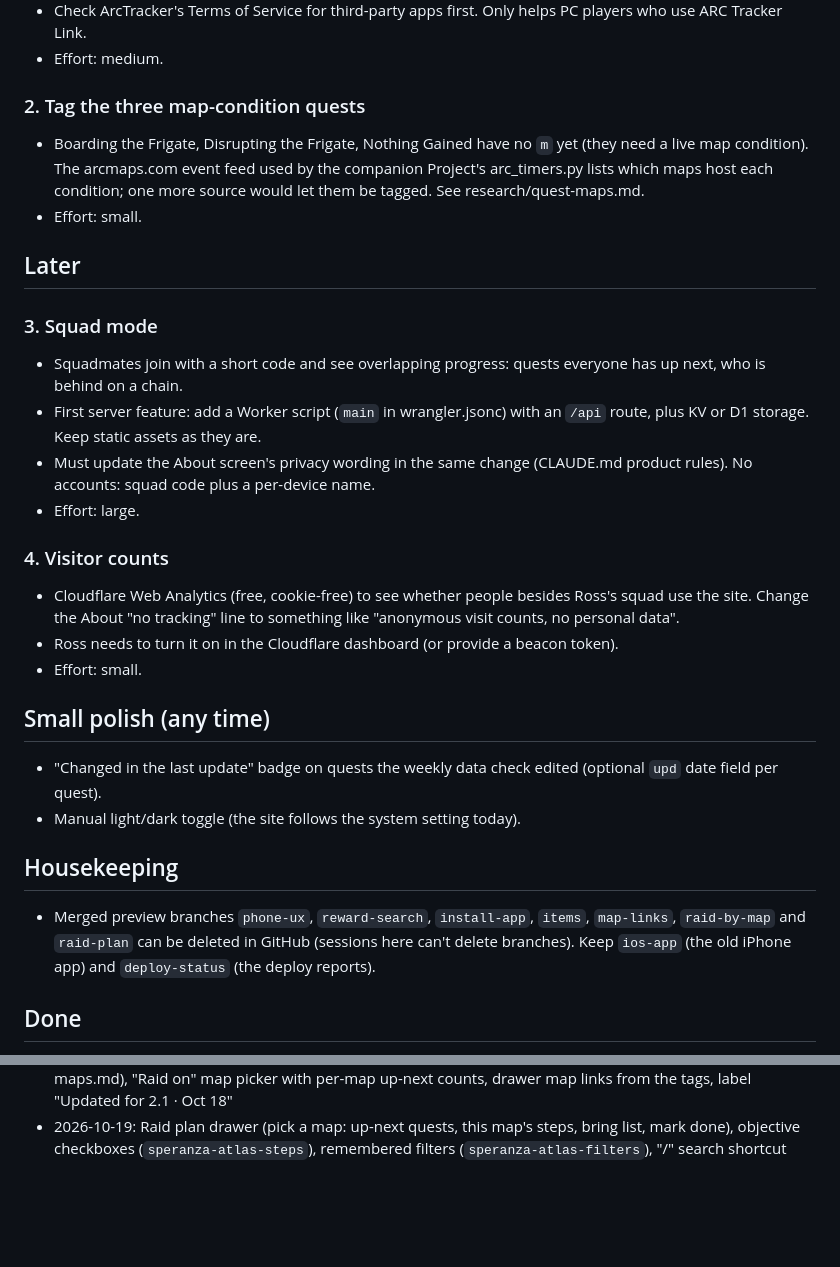
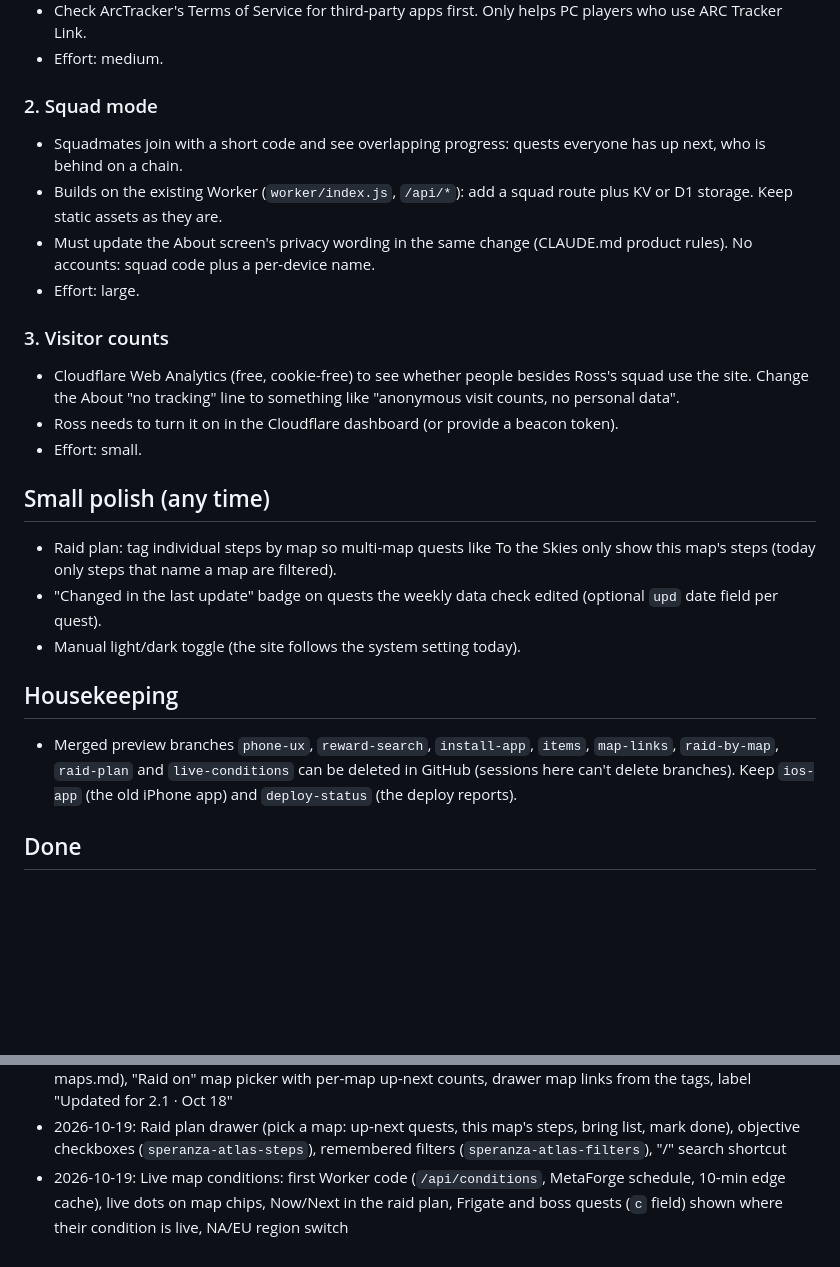
Before and after one commit to rossalv/speranza-quest-atlas, a Markdown page: ROADMAP.md, 2 parts joined by grey strips. Rendered like a GitHub page; blank space fills up the shorter version.

Commit message:
Roadmap: live map conditions shipped
Co-Authored-By: Claude Opus 5.5 <noreply@anthropic.com>
Claude-Session: https://claude.ai/code/session_01TyUTs8vNAb6hy3HdKu5mFQ

```diff
--- a/ROADMAP.md
+++ b/ROADMAP.md
@@ -21,25 +21,16 @@ move it to "Done" with the date.
   who use ARC Tracker Link.
 - Effort: medium.
 
-### 2. Tag the three map-condition quests
-- Boarding the Frigate, Disrupting the Frigate, Nothing Gained have no `m` yet (they
-  need a live map condition). The arcmaps.com event feed used by the companion
-  Project's arc_timers.py lists which maps host each condition; one more source would
-  let them be tagged. See research/quest-maps.md.
-- Effort: small.
-
-## Later
-
-### 3. Squad mode
+### 2. Squad mode
 - Squadmates join with a short code and see overlapping progress: quests everyone has
   up next, who is behind on a chain.
-- First server feature: add a Worker script (`main` in wrangler.jsonc) with an `/api`
-  route, plus KV or D1 storage. Keep static assets as they are.
+- Builds on the existing Worker (`worker/index.js`, `/api/*`): add a squad route plus KV
+  or D1 storage. Keep static assets as they are.
 - Must update the About screen's privacy wording in the same change (CLAUDE.md product
   rules). No accounts: squad code plus a per-device name.
 - Effort: large.
 
-### 4. Visitor counts
+### 3. Visitor counts
 - Cloudflare Web Analytics (free, cookie-free) to see whether people besides Ross's
   squad use the site. Change the About "no tracking" line to something like
   "anonymous visit counts, no personal data".
@@ -47,12 +38,14 @@ move it to "Done" with the date.
 - Effort: small.
 
 ## Small polish (any time)
+- Raid plan: tag individual steps by map so multi-map quests like To the Skies only show
+  this map's steps (today only steps that name a map are filtered).
 - "Changed in the last update" badge on quests the weekly data check edited (optional
   `upd` date field per quest).
 - Manual light/dark toggle (the site follows the system setting today).
 
 ## Housekeeping
-- Merged preview branches `phone-ux`, `reward-search`, `install-app`, `items`, `map-links`, `raid-by-map` and `raid-plan` can be deleted
+- Merged preview branches `phone-ux`, `reward-search`, `install-app`, `items`, `map-links`, `raid-by-map`, `raid-plan` and `live-conditions` can be deleted
   in GitHub (sessions here can't delete branches). Keep `ios-app` (the old iPhone app)
   and `deploy-status` (the deploy reports).
 
@@ -70,3 +63,4 @@ move it to "Done" with the date.
 - 2026-10-18: Frozen Trail quest chains re-checked against 2.0.2 and 2.1.0 (no order changes found)
 - 2026-10-19: Plan a raid by map: `m` map tags on 120 of 123 quests (two sources each, research/quest-maps.md), "Raid on" map picker with per-map up-next counts, drawer map links from the tags, label "Updated for 2.1 · Oct 18"
 - 2026-10-19: Raid plan drawer (pick a map: up-next quests, this map's steps, bring list, mark done), objective checkboxes (`speranza-atlas-steps`), remembered filters (`speranza-atlas-filters`), "/" search shortcut
+- 2026-10-19: Live map conditions: first Worker code (`/api/conditions`, MetaForge schedule, 10-min edge cache), live dots on map chips, Now/Next in the raid plan, Frigate and boss quests (`c` field) shown where their condition is live, NA/EU region switch
```
